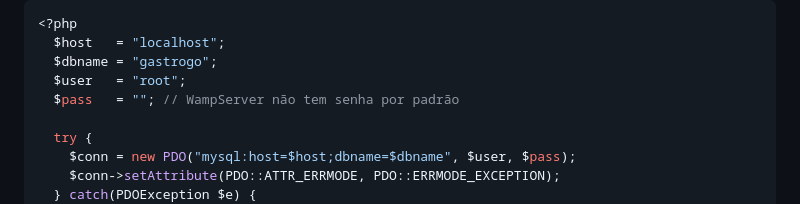
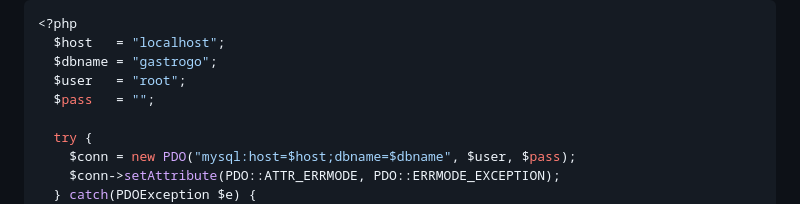
Before and after one commit to KaioVini365/gastrogo, a Markdown page: README.md, the part around the change. GitHub-like rendering.

Commit message:
README atualizado

```diff
--- a/README.md
+++ b/README.md
@@ -111,7 +111,7 @@ C:\wamp64\www\Gastrogo\
   $host   = "localhost";
   $dbname = "gastrogo";
   $user   = "root";
-  $pass   = ""; // WampServer não tem senha por padrão
+  $pass   = "";
 
   try {
     $conn = new PDO("mysql:host=$host;dbname=$dbname", $user, $pass);
```
